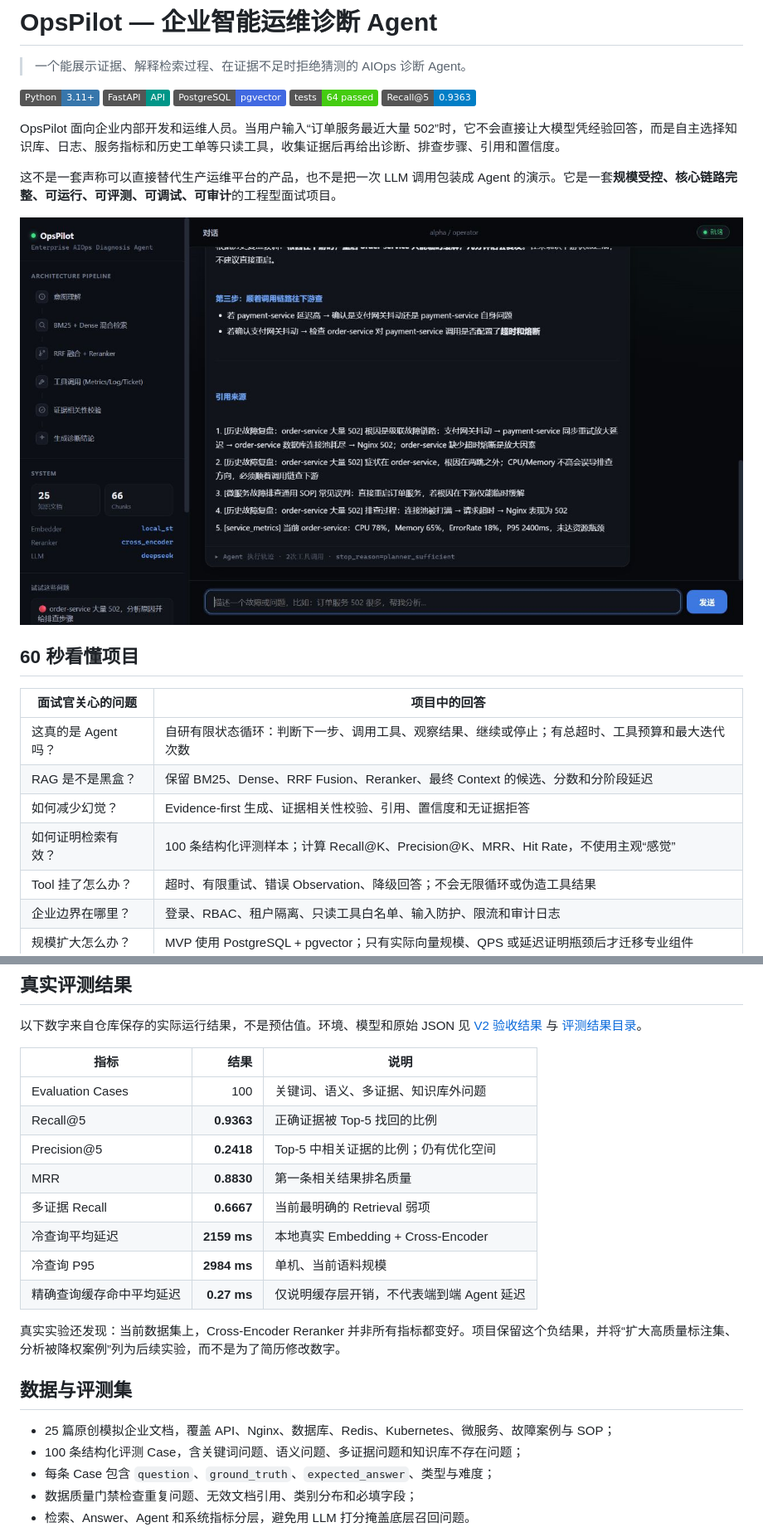
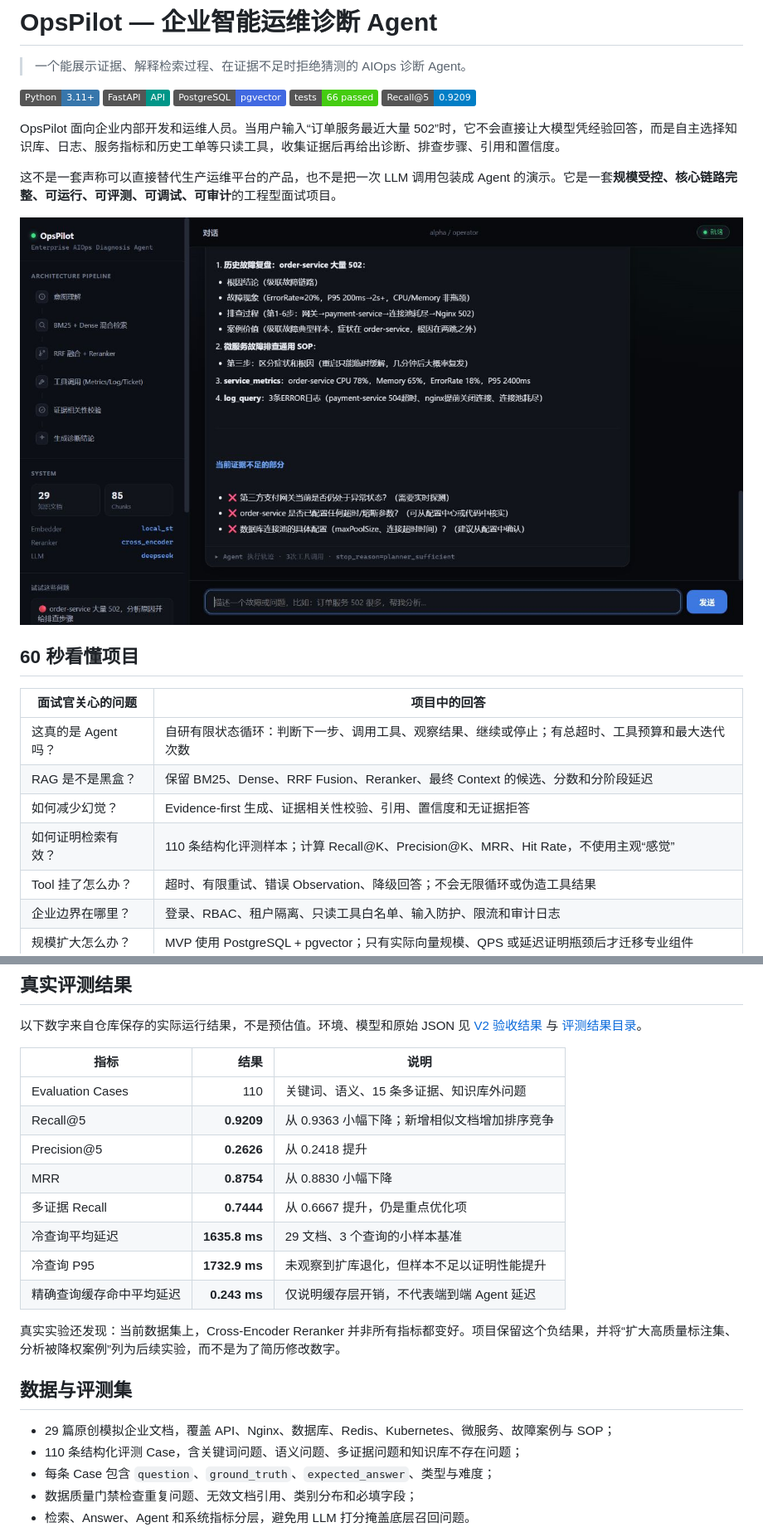
Before and after one commit to Thedan-1/enterprise-aiops-agent, a Markdown page: README.md, 2 parts joined by grey strips. Shown at 83% size. Rendered like a GitHub page; pictures changed too: docs/assets/diagnosis-workbench.png; badges without logos.

Commit message:
feat: expand evidence corpus and rerun audited retrieval eval

```diff
--- a/README.md
+++ b/README.md
@@ -5,8 +5,8 @@
 [![Python](https://img.shields.io/badge/Python-3.11+-3776AB?logo=python&logoColor=white)](https://www.python.org/)
 [![FastAPI](https://img.shields.io/badge/FastAPI-API-009688?logo=fastapi&logoColor=white)](https://fastapi.tiangolo.com/)
 [![PostgreSQL](https://img.shields.io/badge/PostgreSQL-pgvector-4169E1?logo=postgresql&logoColor=white)](https://github.com/pgvector/pgvector)
-[![Tests](https://img.shields.io/badge/tests-64%20passed-brightgreen)](#验证项目)
-[![Retrieval](https://img.shields.io/badge/Recall%405-0.9363-blue)](#真实评测结果)
+[![Tests](https://img.shields.io/badge/tests-66%20passed-brightgreen)](#验证项目)
+[![Retrieval](https://img.shields.io/badge/Recall%405-0.9209-blue)](#真实评测结果)
 
 OpsPilot 面向企业内部开发和运维人员。当用户输入“订单服务最近大量 502”时，它不会直接让大模型凭经验回答，而是自主选择知识库、日志、服务指标和历史工单等只读工具，收集证据后再给出诊断、排查步骤、引用和置信度。
 
@@ -21,7 +21,7 @@ OpsPilot 面向企业内部开发和运维人员。当用户输入“订单服
 | 这真的是 Agent 吗？ | 自研有限状态循环：判断下一步、调用工具、观察结果、继续或停止；有总超时、工具预算和最大迭代次数 |
 | RAG 是不是黑盒？ | 保留 BM25、Dense、RRF Fusion、Reranker、最终 Context 的候选、分数和分阶段延迟 |
 | 如何减少幻觉？ | Evidence-first 生成、证据相关性校验、引用、置信度和无证据拒答 |
-| 如何证明检索有效？ | 100 条结构化评测样本；计算 Recall@K、Precision@K、MRR、Hit Rate，不使用主观“感觉” |
+| 如何证明检索有效？ | 110 条结构化评测样本；计算 Recall@K、Precision@K、MRR、Hit Rate，不使用主观“感觉” |
 | Tool 挂了怎么办？ | 超时、有限重试、错误 Observation、降级回答；不会无限循环或伪造工具结果 |
 | 企业边界在哪里？ | 登录、RBAC、租户隔离、只读工具白名单、输入防护、限流和审计日志 |
 | 规模扩大怎么办？ | MVP 使用 PostgreSQL + pgvector；只有实际向量规模、QPS 或延迟证明瓶颈后才迁移专业组件 |
@@ -112,21 +112,21 @@ Retriever 的职责是从较大的候选集合中保持高 Recall；Reranker 使
 
 | 指标 | 结果 | 说明 |
 |---|---:|---|
-| Evaluation Cases | 100 | 关键词、语义、多证据、知识库外问题 |
-| Recall@5 | **0.9363** | 正确证据被 Top-5 找回的比例 |
-| Precision@5 | **0.2418** | Top-5 中相关证据的比例；仍有优化空间 |
-| MRR | **0.8830** | 第一条相关结果排名质量 |
-| 多证据 Recall | **0.6667** | 当前最明确的 Retrieval 弱项 |
-| 冷查询平均延迟 | **2159 ms** | 本地真实 Embedding + Cross-Encoder |
-| 冷查询 P95 | **2984 ms** | 单机、当前语料规模 |
-| 精确查询缓存命中平均延迟 | **0.27 ms** | 仅说明缓存层开销，不代表端到端 Agent 延迟 |
+| Evaluation Cases | 110 | 关键词、语义、15 条多证据、知识库外问题 |
+| Recall@5 | **0.9209** | 从 0.9363 小幅下降；新增相似文档增加排序竞争 |
+| Precision@5 | **0.2626** | 从 0.2418 提升 |
+| MRR | **0.8754** | 从 0.8830 小幅下降 |
+| 多证据 Recall | **0.7444** | 从 0.6667 提升，仍是重点优化项 |
+| 冷查询平均延迟 | **1635.8 ms** | 29 文档、3 个查询的小样本基准 |
+| 冷查询 P95 | **1732.9 ms** | 未观察到扩库退化，但样本不足以证明性能提升 |
+| 精确查询缓存命中平均延迟 | **0.243 ms** | 仅说明缓存层开销，不代表端到端 Agent 延迟 |
 
 真实实验还发现：当前数据集上，Cross-Encoder Reranker 并非所有指标都变好。项目保留这个负结果，并将“扩大高质量标注集、分析被降权案例”列为后续实验，而不是为了简历修改数字。
 
 ## 数据与评测集
 
-- 25 篇原创模拟企业文档，覆盖 API、Nginx、数据库、Redis、Kubernetes、微服务、故障案例与 SOP；
-- 100 条结构化评测 Case，含关键词问题、语义问题、多证据问题和知识库不存在问题；
+- 29 篇原创模拟企业文档，覆盖 API、Nginx、数据库、Redis、Kubernetes、微服务、故障案例与 SOP；
+- 110 条结构化评测 Case，含关键词问题、语义问题、多证据问题和知识库不存在问题；
 - 每条 Case 包含 `question`、`ground_truth`、`expected_answer`、类型与难度；
 - 数据质量门禁检查重复问题、无效文档引用、类别分布和必填字段；
 - 检索、Answer、Agent 和系统指标分层，避免用 LLM 打分掩盖底层召回问题。
```
Also changed, not shown: other parts of README.md (+1 -1 lines), docs/v2_results.md (+10 -0 lines), project_management/STATUS.md (+5 -4 lines), 11 other files.
